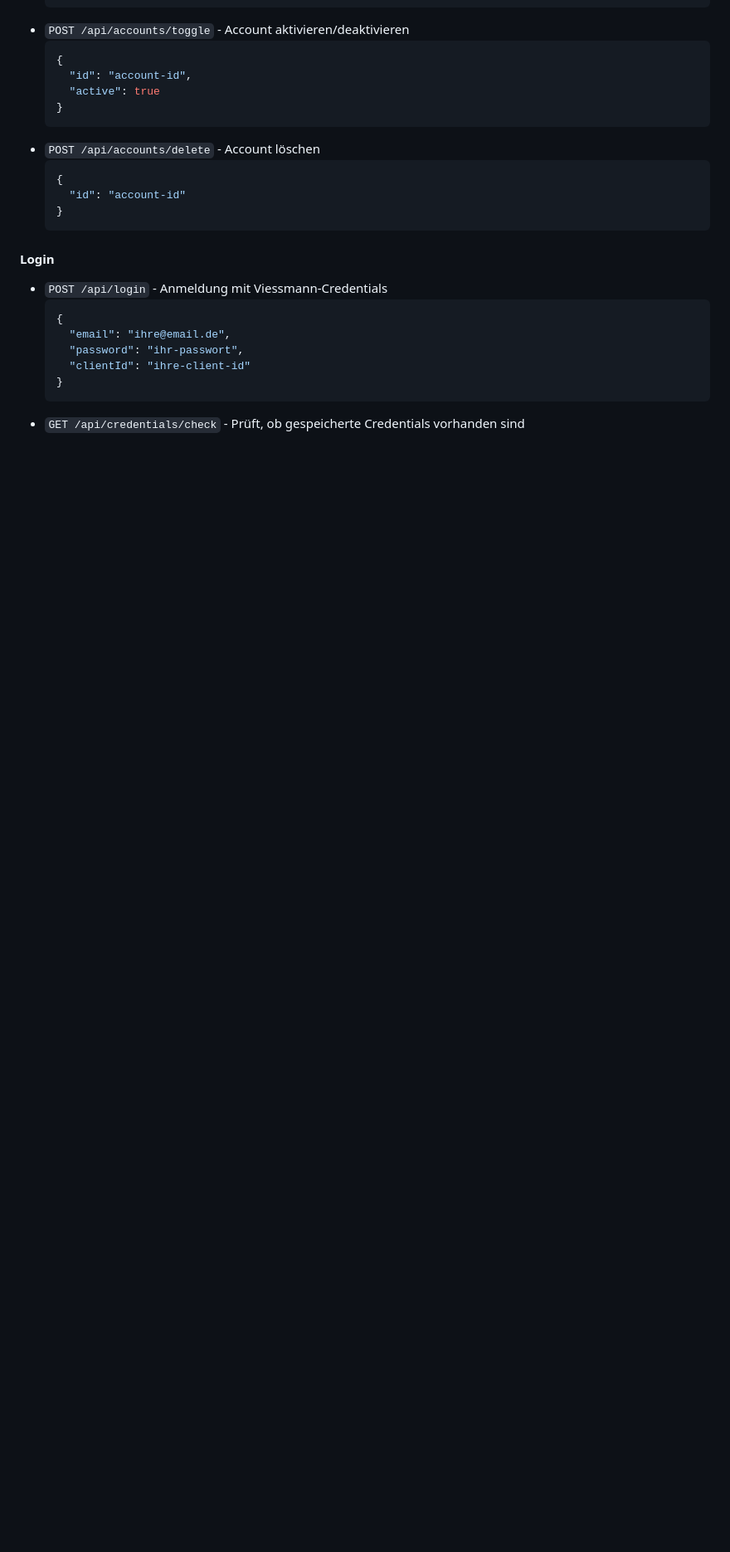
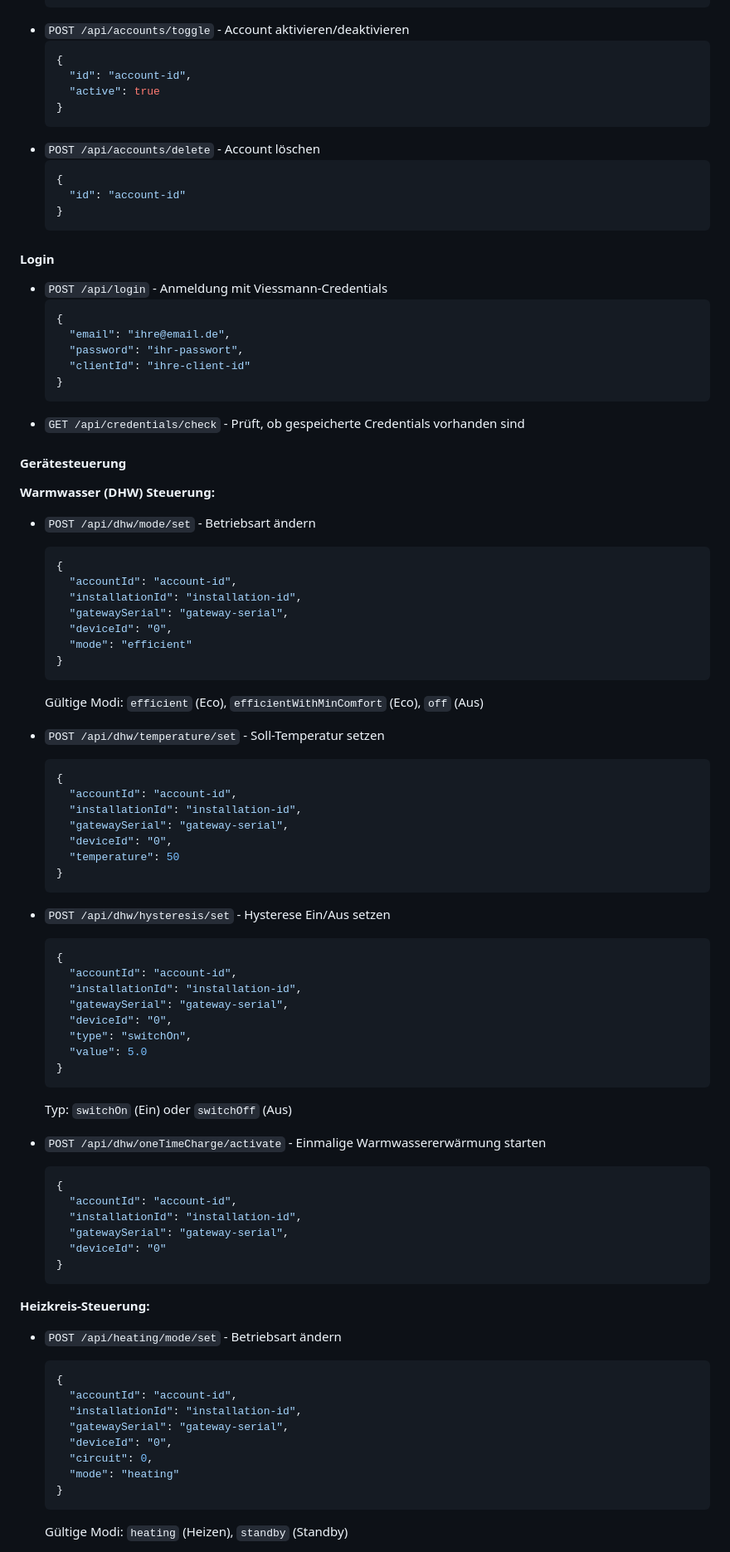
Before and after one commit to mschneider82/vieventlog, a Markdown page: README.md, the part around the change printed below. Shown: that part at 83% size. Rendered like a GitHub page; blank space fills up the shorter version.

Commit message:
Docs: Update README with new dashboard control features

````diff
--- a/README.md
+++ b/README.md
@@ -498,3 +517,67 @@ Ihre Zugangsdaten werden sicher im System-Keyring gespeichert, nicht auf der Fes
   }
   ```
 - `GET /api/credentials/check` - Prüft, ob gespeicherte Credentials vorhanden sind
+
+#### Gerätesteuerung
+
+**Warmwasser (DHW) Steuerung:**
+- `POST /api/dhw/mode/set` - Betriebsart ändern
+  ```json
+  {
+    "accountId": "account-id",
+    "installationId": "installation-id",
+    "gatewaySerial": "gateway-serial",
+    "deviceId": "0",
+    "mode": "efficient"
+  }
+  ```
+  Gültige Modi: `efficient` (Eco), `efficientWithMinComfort` (Eco), `off` (Aus)
+
+- `POST /api/dhw/temperature/set` - Soll-Temperatur setzen
+  ```json
+  {
+    "accountId": "account-id",
+    "installationId": "installation-id",
+    "gatewaySerial": "gateway-serial",
+    "deviceId": "0",
+    "temperature": 50
+  }
+  ```
+
+- `POST /api/dhw/hysteresis/set` - Hysterese Ein/Aus setzen
+  ```json
+  {
+    "accountId": "account-id",
+    "installationId": "installation-id",
+    "gatewaySerial": "gateway-serial",
+    "deviceId": "0",
+    "type": "switchOn",
+    "value": 5.0
+  }
+  ```
+  Typ: `switchOn` (Ein) oder `switchOff` (Aus)
+
+- `POST /api/dhw/oneTimeCharge/activate` - Einmalige Warmwassererwärmung starten
+  ```json
+  {
+    "accountId": "account-id",
+    "installationId": "installation-id",
+    "gatewaySerial": "gateway-serial",
+    "deviceId": "0"
+  }
+  ```
+
+**Heizkreis-Steuerung:**
+- `POST /api/heating/mode/set` - Betriebsart ändern
+  ```json
+  {
+    "accountId": "account-id",
+    "installationId": "installation-id",
+    "gatewaySerial": "gateway-serial",
+    "deviceId": "0",
+    "circuit": 0,
+    "mode": "heating"
+  }
+  ```
+  Gültige Modi: `heating` (Heizen), `standby` (Standby)
+
````
Also changed, not shown: other parts of README.md (+48 -3 lines).
